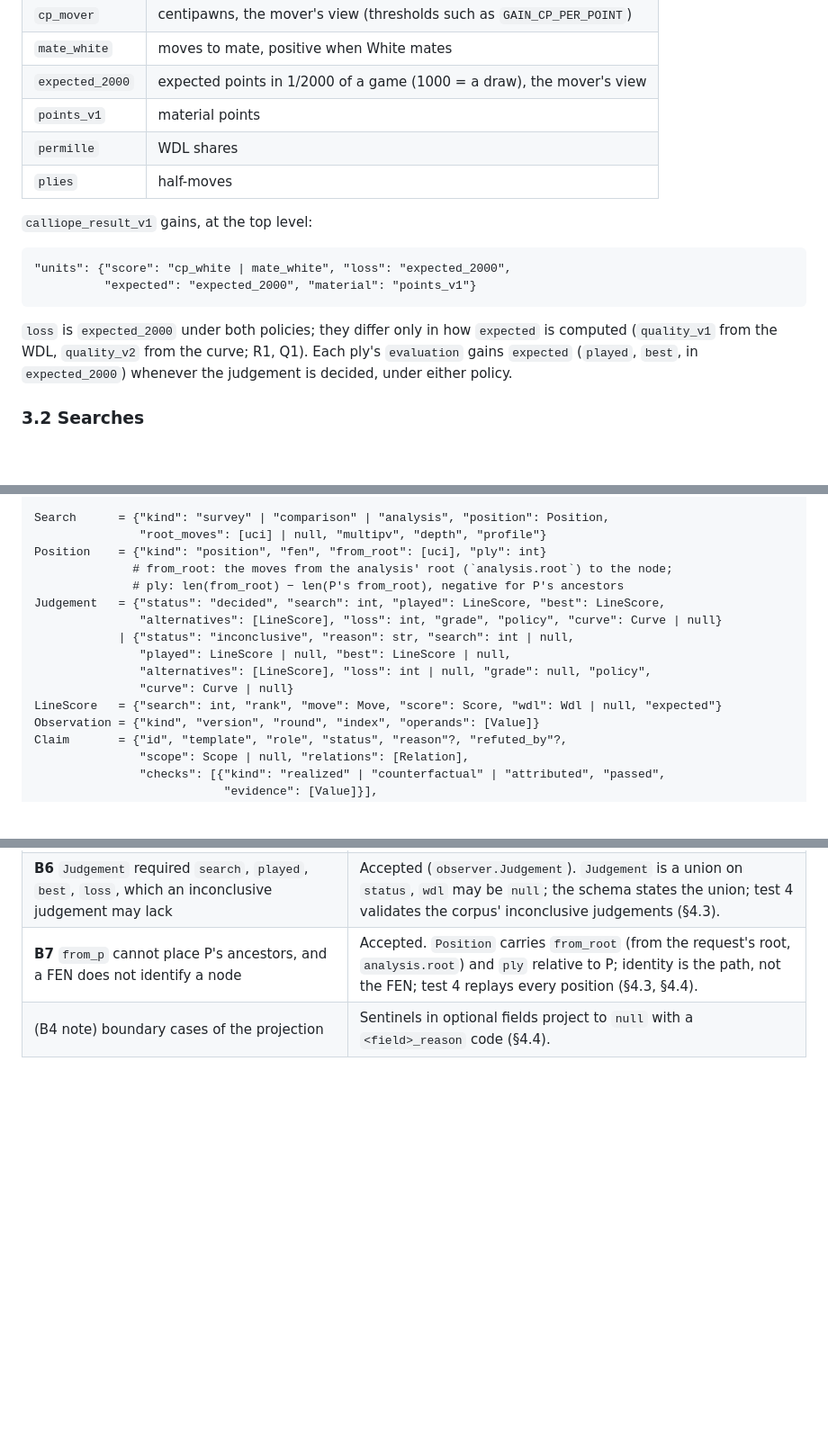
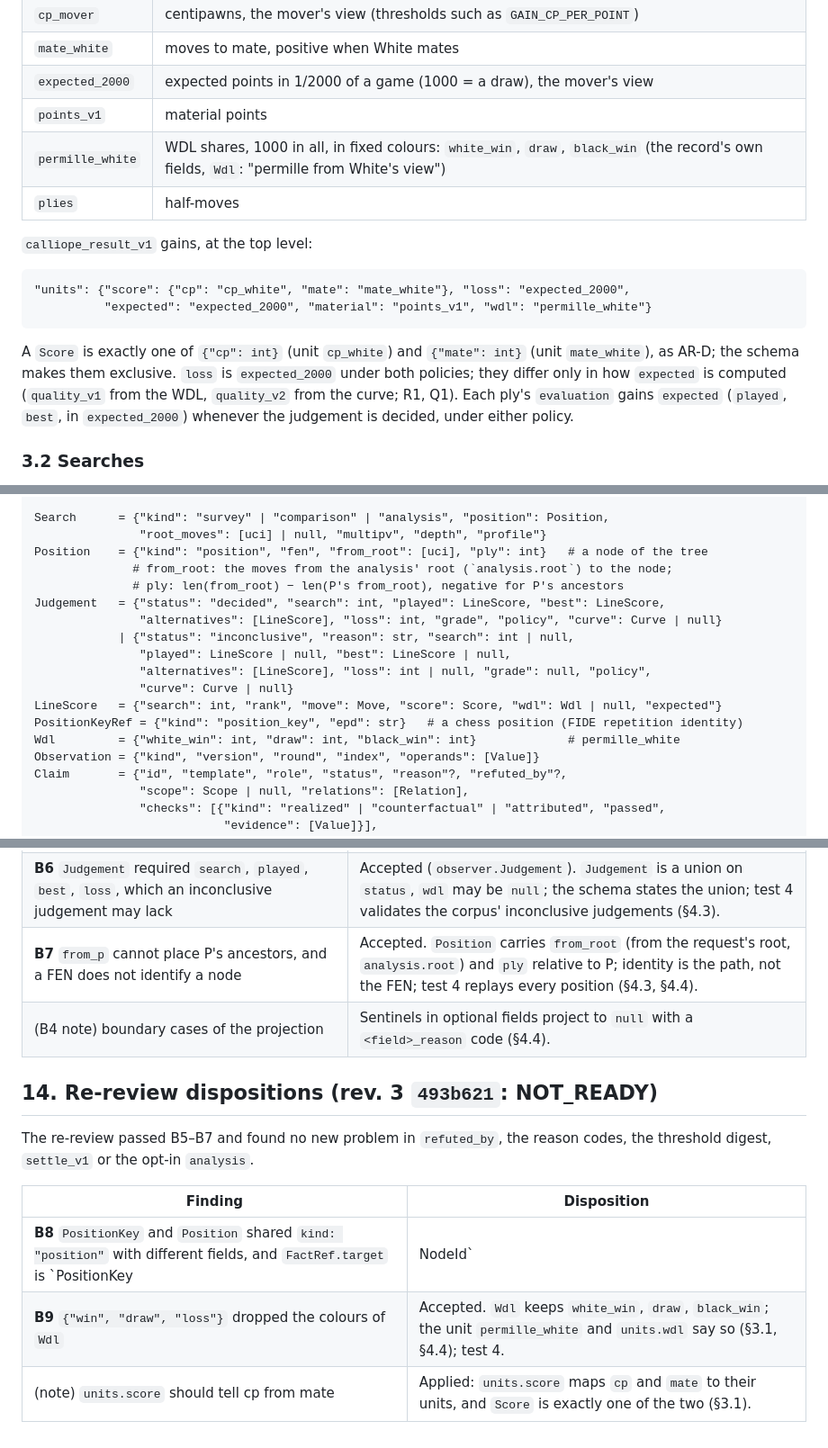
Before and after one commit to jihunmoon04/Calliope, a Markdown page: docs/design/reasoning-definitions-design.md, 3 parts joined by grey strips. Shown at 90% size. GitHub-like rendering; blank space fills up the shorter version.

````diff
--- a/docs/design/reasoning-definitions-design.md
+++ b/docs/design/reasoning-definitions-design.md
@@ -130,17 +130,18 @@ Whether a configuration works is a reasoning claim (`fork_v2`, `pin_v2`, `skewer
 | `mate_white` | moves to mate, positive when White mates |
 | `expected_2000` | expected points in 1/2000 of a game (1000 = a draw), the mover's view |
 | `points_v1` | material points |
-| `permille` | WDL shares |
+| `permille_white` | WDL shares, 1000 in all, in fixed colours: `white_win`, `draw`, `black_win` (the record's own fields, `Wdl`: "permille from White's view") |
 | `plies` | half-moves |
 
 `calliope_result_v1` gains, at the top level:
 
 ```text
-"units": {"score": "cp_white | mate_white", "loss": "expected_2000",
-          "expected": "expected_2000", "material": "points_v1"}
+"units": {"score": {"cp": "cp_white", "mate": "mate_white"}, "loss": "expected_2000",
+          "expected": "expected_2000", "material": "points_v1", "wdl": "permille_white"}
 ```
 
-`loss` is `expected_2000` under both policies; they differ only in how `expected` is computed
+A `Score` is exactly one of `{"cp": int}` (unit `cp_white`) and `{"mate": int}` (unit `mate_white`), as
+AR-D; the schema makes them exclusive. `loss` is `expected_2000` under both policies; they differ only in how `expected` is computed
 (`quality_v1` from the WDL, `quality_v2` from the curve; R1, Q1). Each ply's `evaluation` gains
 `expected` (`played`, `best`, in `expected_2000`) whenever the judgement is decided, under either
 policy.
@@ -195,7 +196,7 @@ positions, search ids by indexes into `analysis.searches`, piece ids are dropped
 
 Search      = {"kind": "survey" | "comparison" | "analysis", "position": Position,
                "root_moves": [uci] | null, "multipv", "depth", "profile"}
-Position    = {"kind": "position", "fen", "from_root": [uci], "ply": int}
+Position    = {"kind": "position", "fen", "from_root": [uci], "ply": int}   # a node of the tree
               # from_root: the moves from the analysis' root (`analysis.root`) to the node;
               # ply: len(from_root) − len(P's from_root), negative for P's ancestors
 Judgement   = {"status": "decided", "search": int, "played": LineScore, "best": LineScore,
@@ -205,6 +206,8 @@ Judgement   = {"status": "decided", "search": int, "played": LineScore, "best":
                "alternatives": [LineScore], "loss": int | null, "grade": null, "policy",
                "curve": Curve | null}
 LineScore   = {"search": int, "rank", "move": Move, "score": Score, "wdl": Wdl | null, "expected"}
+PositionKeyRef = {"kind": "position_key", "epd": str}   # a chess position (FIDE repetition identity)
+Wdl         = {"white_win": int, "draw": int, "black_win": int}             # permille_white
 Observation = {"kind", "version", "round", "index", "operands": [Value]}
 Claim       = {"id", "template", "role", "status", "reason"?, "refuted_by"?,
                "scope": Scope | null, "relations": [Relation],
@@ -399,3 +404,14 @@ The re-review passed B1–B3 and B4 with notes.
 | **B6** `Judgement` required `search`, `played`, `best`, `loss`, which an inconclusive judgement may lack | Accepted (`observer.Judgement`). `Judgement` is a union on `status`, `wdl` may be `null`; the schema states the union; test 4 validates the corpus' inconclusive judgements (§4.3). |
 | **B7** `from_p` cannot place P's ancestors, and a FEN does not identify a node | Accepted. `Position` carries `from_root` (from the request's root, `analysis.root`) and `ply` relative to P; identity is the path, not the FEN; test 4 replays every position (§4.3, §4.4). |
 | (B4 note) boundary cases of the projection | Sentinels in optional fields project to `null` with a `<field>_reason` code (§4.4). |
+
+## 14. Re-review dispositions (rev. 3 `493b621`: NOT_READY)
+
+The re-review passed B5–B7 and found no new problem in `refuted_by`, the reason codes, the
+threshold digest, `settle_v1` or the opt-in `analysis`.
+
+| Finding | Disposition |
+| --- | --- |
+| **B8** `PositionKey` and `Position` shared `kind: "position"` with different fields, and `FactRef.target` is `PositionKey | NodeId` | Accepted. `PositionKeyRef` (`kind: "position_key"`, the key's EPD) for a chess position, `Position` (`from_root`) for a node; `FactRef.target` is the union of the two by `kind` (§4.3, §4.4); test 4. |
+| **B9** `{"win", "draw", "loss"}` dropped the colours of `Wdl` | Accepted. `Wdl` keeps `white_win`, `draw`, `black_win`; the unit `permille_white` and `units.wdl` say so (§3.1, §4.4); test 4. |
+| (note) `units.score` should tell cp from mate | Applied: `units.score` maps `cp` and `mate` to their units, and `Score` is exactly one of the two (§3.1). |
````
Also changed, not shown: other parts of docs/design/reasoning-definitions-design.md (+7 -5 lines), docs/design/README.md (+2 -2 lines), docs/design/reasoning-explanation-fixes-design.md (+19 -5 lines).
